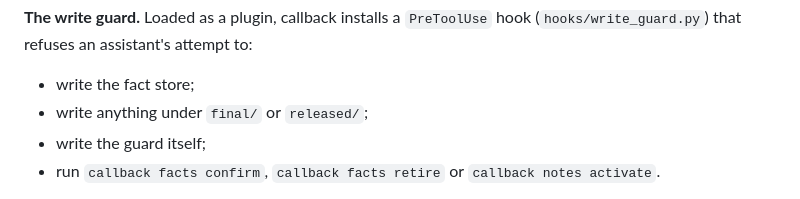
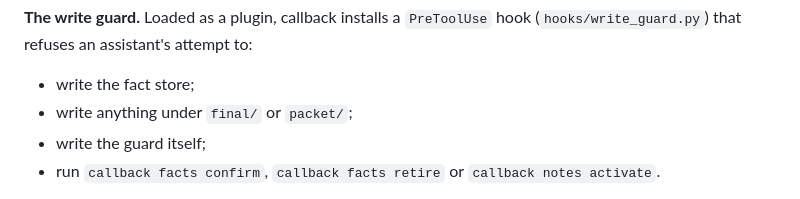
Before and after one commit to aidankaras/callback, a Markdown page: docs/using-callback.md, the part around the change. Rendered like a GitHub page.

Commit message:
Name packet/, not released/, among the directories the guard seals

```diff
--- a/docs/using-callback.md
+++ b/docs/using-callback.md
@@ -368,7 +368,7 @@ and exits 0 pass, 2 fail, 3 could not run.
 **The write guard.** Loaded as a plugin, callback installs a `PreToolUse` hook
 (`hooks/write_guard.py`) that refuses an assistant's attempt to:
 - write the fact store;
-- write anything under `final/` or `released/`;
+- write anything under `final/` or `packet/`;
 - write the guard itself;
 - run `callback facts confirm`, `callback facts retire` or
   `callback notes activate`.
```
